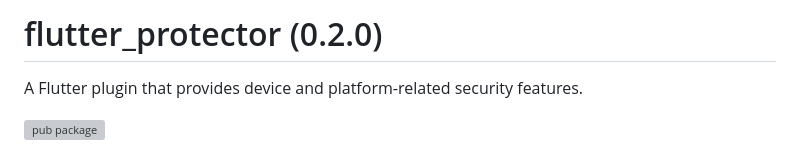
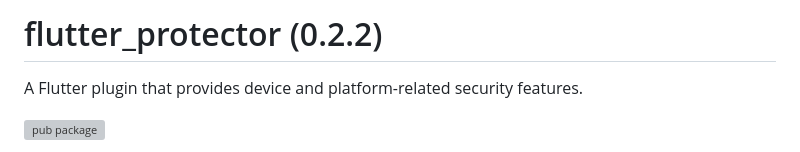
Before and after one commit to trongtrong/protector, a Markdown page: CHANGELOG.md, the part around the change. Rendered like a GitHub page; grey boxes are pictures that could not be loaded.

```diff
--- a/CHANGELOG.md
+++ b/CHANGELOG.md
@@ -1,4 +1,4 @@
-# flutter_protector (0.2.0)
+# flutter_protector (0.2.2)
 
 A Flutter plugin that provides device and platform-related security features.
 
```
